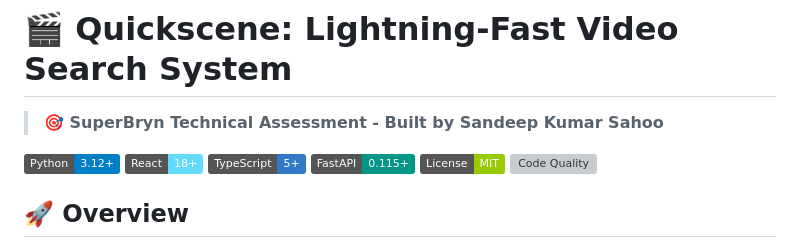
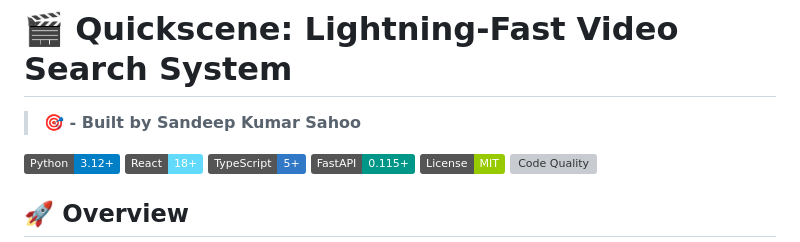
Before and after one commit to MrDecryptDecipher/Quickscene, a Markdown page: README.md, the part around the change. Drawn GitHub-style; badges without logos; grey boxes are pictures that could not be loaded.

```diff
--- a/README.md
+++ b/README.md
@@ -1,6 +1,6 @@
 # 🎬 Quickscene: Lightning-Fast Video Search System
 
-> **🎯 SuperBryn Technical Assessment - Built by Sandeep Kumar Sahoo**
+> **🎯 - Built by Sandeep Kumar Sahoo**
 
 [![Python](https://img.shields.io/badge/Python-3.12+-blue.svg)](https://python.org)
 [![React](https://img.shields.io/badge/React-18+-61DAFB.svg)](https://reactjs.org)
```
